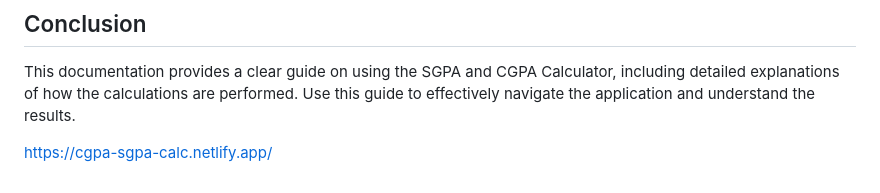
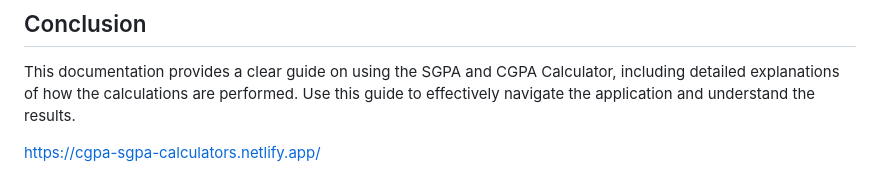
Before and after one commit to Sherwin-SG/Sgpa-Cgpa_calculator, a Markdown page: README.md, the part around the change. GitHub-like rendering.

```diff
--- a/README.md
+++ b/README.md
@@ -86,4 +86,4 @@ CGPA=Total Weighted SGPA÷Total Credits
 This documentation provides a clear guide on using the SGPA and CGPA Calculator, including detailed explanations of how the calculations are performed. Use this guide to effectively navigate the application and understand the results.
 
 
-https://cgpa-sgpa-calc.netlify.app/
+https://cgpa-sgpa-calculators.netlify.app/
```
